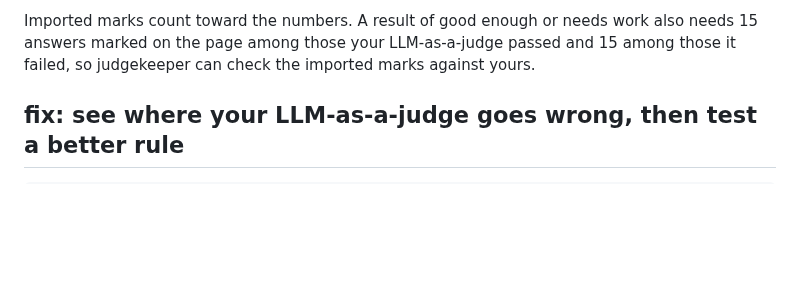
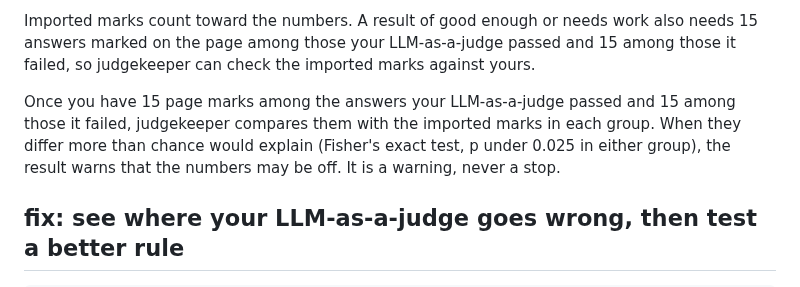
Before and after one commit to judgekeeper/judgekeeper, a Markdown page: docs/reference.md, the part around the change. Rendered like a GitHub page; blank space fills up the shorter version.

Commit message:
Explain the check of imported marks

```diff
--- a/docs/reference.md
+++ b/docs/reference.md
@@ -90,6 +90,8 @@ If you already have Pass/Fail labels, judgekeeper can use them as your marks, so
 **In your result** each imported mark counts like a page mark, and the result says once how many came from where: "{k} of your marks came from {name}. The numbers assume those answers were picked at random and labelled without looking at your LLM-as-a-judge's grade."
 
 Imported marks count toward the numbers. A result of good enough or needs work also needs 15 answers marked on the page among those your LLM-as-a-judge passed and 15 among those it failed, so judgekeeper can check the imported marks against yours.
+
+Once you have 15 page marks among the answers your LLM-as-a-judge passed and 15 among those it failed, judgekeeper compares them with the imported marks in each group. When they differ more than chance would explain (Fisher's exact test, p under 0.025 in either group), the result warns that the numbers may be off. It is a warning, never a stop.
 
 ## fix: see where your LLM-as-a-judge goes wrong, then test a better rule
 
```
